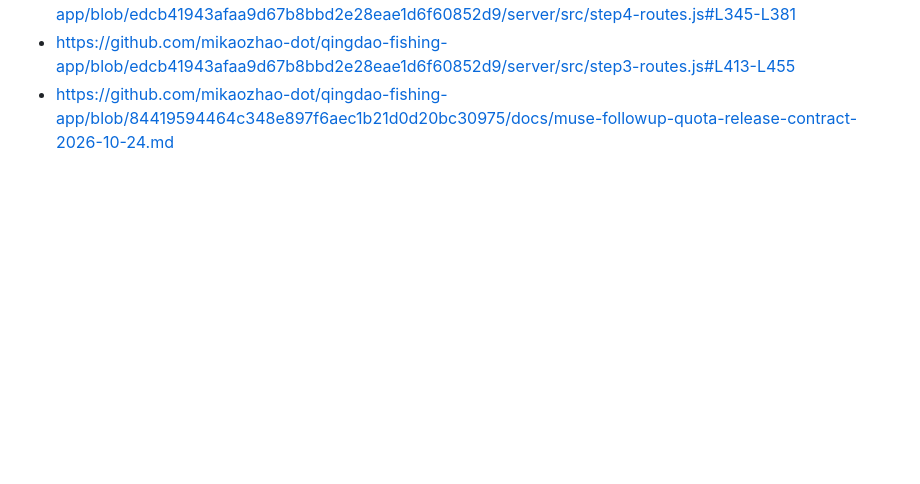
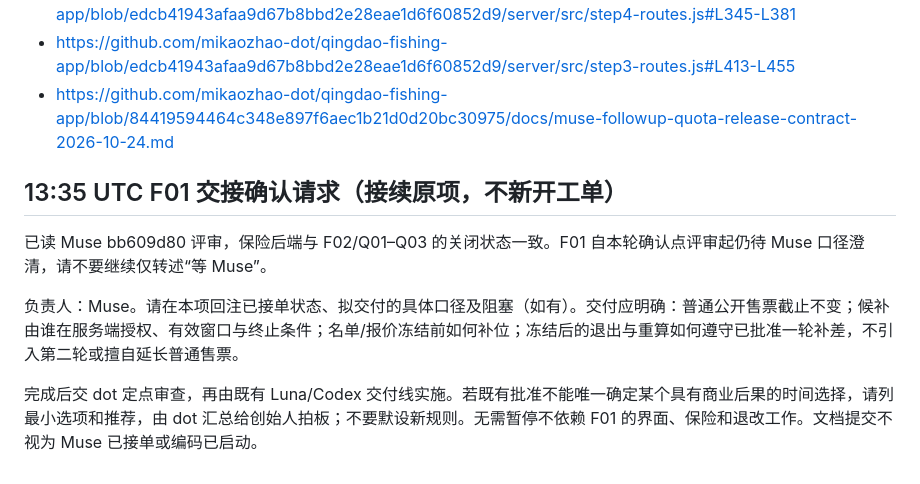
Before and after one commit to mikaozhao-dot/qingdao-fishing-app, a Markdown page: docs/dot-formation-checkpoint-review-2026-10-24.md, the part around the change. Drawn GitHub-style; blank space fills up the shorter version.

Commit message:
docs: request explicit Muse ownership and rule handoff for existing F01

```diff
--- a/docs/dot-formation-checkpoint-review-2026-10-24.md
+++ b/docs/dot-formation-checkpoint-review-2026-10-24.md
@@ -35,3 +35,10 @@ muse-followup-quota-release-contract-2026-10-24.md 可以作为修复规格继
 - https://github.com/mikaozhao-dot/qingdao-fishing-app/blob/edcb41943afaa9d67b8bbd2e28eae1d6f60852d9/server/src/step4-routes.js#L345-L381
 - https://github.com/mikaozhao-dot/qingdao-fishing-app/blob/edcb41943afaa9d67b8bbd2e28eae1d6f60852d9/server/src/step3-routes.js#L413-L455
 - https://github.com/mikaozhao-dot/qingdao-fishing-app/blob/84419594464c348e897f6aec1b21d0d20bc30975/docs/muse-followup-quota-release-contract-2026-10-24.md
+
+## 13:35 UTC F01 交接确认请求（接续原项，不新开工单）
+已读 Muse bb609d80 评审，保险后端与 F02/Q01–Q03 的关闭状态一致。F01 自本轮确认点评审起仍待 Muse 口径澄清，请不要继续仅转述“等 Muse”。
+
+负责人：Muse。请在本项回注已接单状态、拟交付的具体口径及阻塞（如有）。交付应明确：普通公开售票截止不变；候补由谁在服务端授权、有效窗口与终止条件；名单/报价冻结前如何补位；冻结后的退出与重算如何遵守已批准一轮补差，不引入第二轮或擅自延长普通售票。
+
+完成后交 dot 定点审查，再由既有 Luna/Codex 交付线实施。若既有批准不能唯一确定某个具有商业后果的时间选择，请列最小选项和推荐，由 dot 汇总给创始人拍板；不要默设新规则。无需暂停不依赖 F01 的界面、保险和退改工作。文档提交不视为 Muse 已接单或编码已启动。
```
